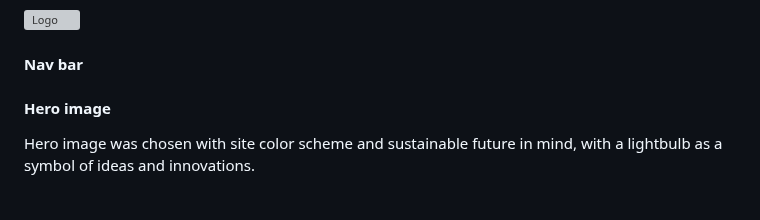
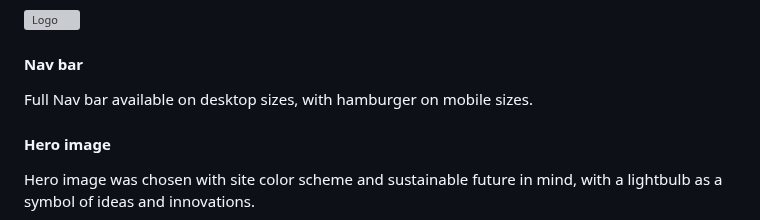
Before and after one commit to The-Carbon-Crushers/greenways, a Markdown page: README.md, the part around the change. GitHub-like rendering; grey boxes are pictures that could not be loaded.

```diff
--- a/README.md
+++ b/README.md
@@ -106,6 +106,8 @@ Initial chosen color scheme was a guide and was slightly adjusted during develop
 
 #### **Nav bar**
 
+Full Nav bar available on desktop sizes, with hamburger on mobile sizes.
+
 #### **Hero image**
 
 Hero image was chosen with site color scheme and sustainable future in mind, with a lightbulb as a symbol of ideas and innovations.
```
